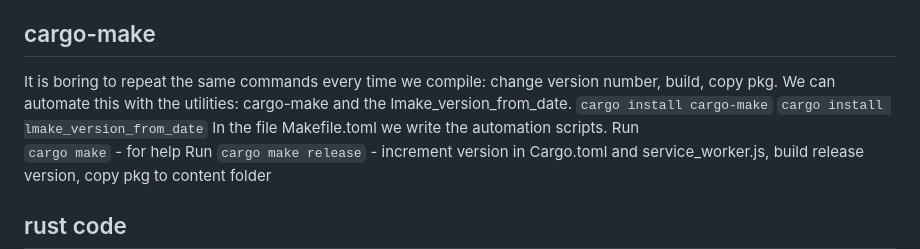
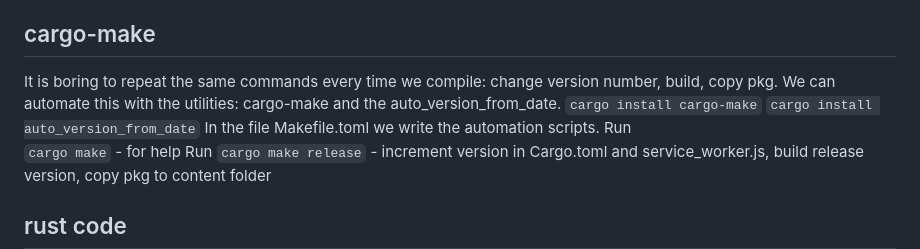
Before and after one commit to bestia-dev/rust_wasm_pwa_minimal_clock, a Markdown page: README.md, the part around the change printed below. Drawn GitHub-style.

```diff
--- a/README.md
+++ b/README.md
@@ -147,9 +147,9 @@ To update the PWA hit Ctrl+F5 two times. It will update if it needs to.
 ## cargo-make
 
 It is boring to repeat the same commands every time we compile: change version number, build, copy pkg.
-We can automate this with the utilities: cargo-make and the lmake_version_from_date.
+We can automate this with the utilities: cargo-make and the auto_version_from_date.
 `cargo install cargo-make`
-`cargo install lmake_version_from_date`
+`cargo install auto_version_from_date`
 In the file Makefile.toml we write the automation scripts.
 Run
 `cargo make` - for help
```
Also changed, not shown: other parts of README.md (+10 -10 lines).
